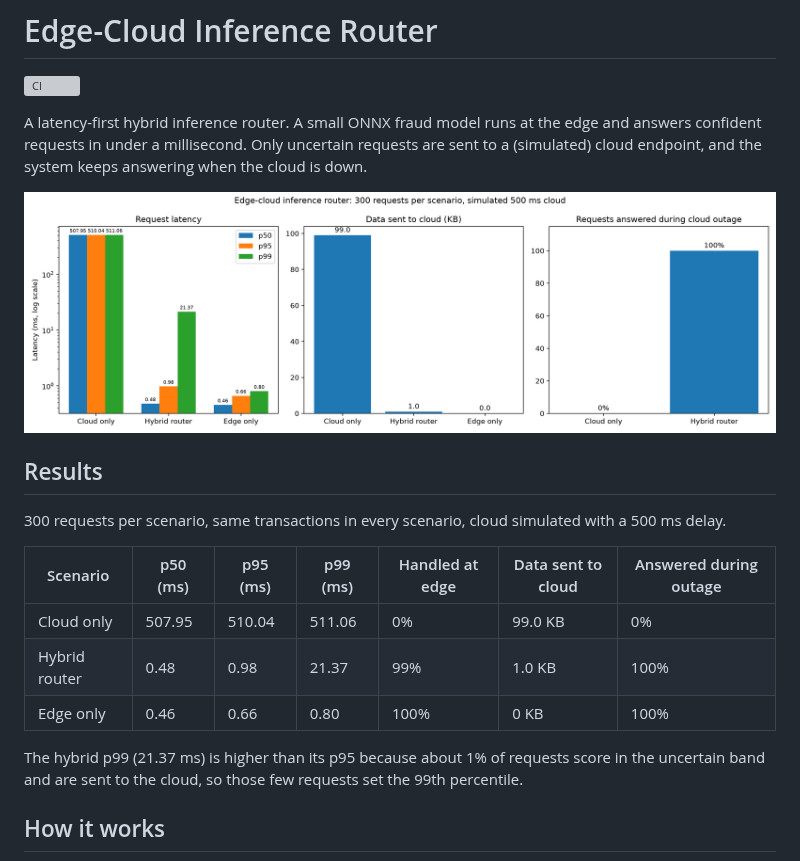
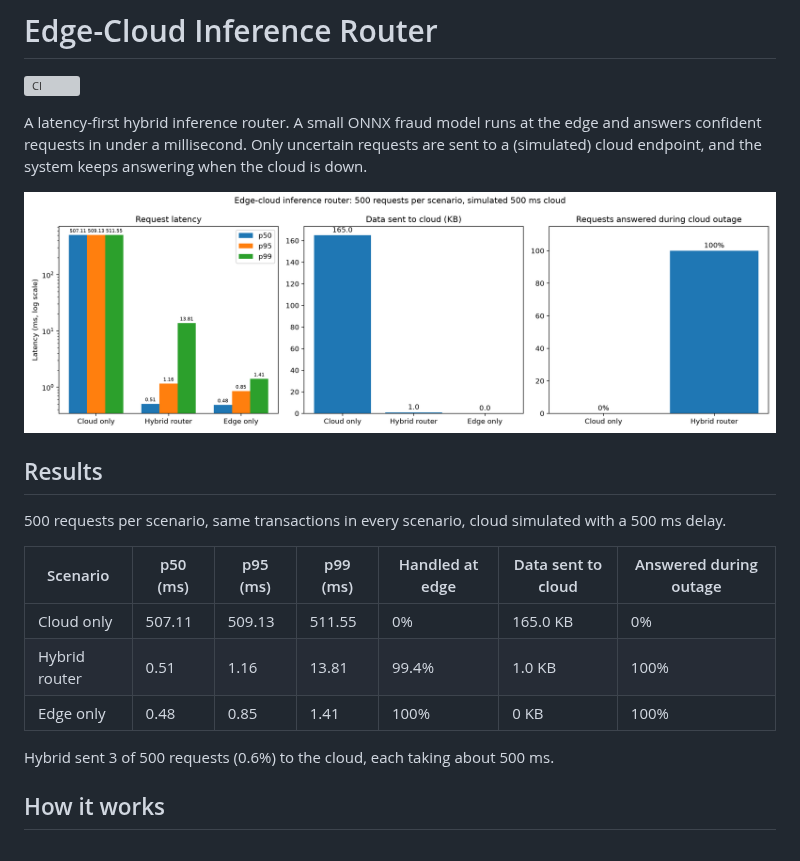
Before and after one commit to mrunaliniamarnath25-sudo/edge-cloud-inference-router, a Markdown page: README.md, the part around the change. Rendered like a GitHub page; pictures changed too: results/latency_chart.png; grey boxes are pictures that could not be loaded.

Commit message:
Re-run benchmark at 500 requests and fix p99 explanation

```diff
--- a/README.md
+++ b/README.md
@@ -8,15 +8,15 @@ A latency-first hybrid inference router. A small ONNX fraud model runs at the ed
 
 ## Results
 
-300 requests per scenario, same transactions in every scenario, cloud simulated with a 500 ms delay.
+500 requests per scenario, same transactions in every scenario, cloud simulated with a 500 ms delay.
 
 | Scenario | p50 (ms) | p95 (ms) | p99 (ms) | Handled at edge | Data sent to cloud | Answered during outage |
 |---|---|---|---|---|---|---|
-| Cloud only | 507.95 | 510.04 | 511.06 | 0% | 99.0 KB | 0% |
-| Hybrid router | 0.48 | 0.98 | 21.37 | 99% | 1.0 KB | 100% |
-| Edge only | 0.46 | 0.66 | 0.80 | 100% | 0 KB | 100% |
+| Cloud only | 507.11 | 509.13 | 511.55 | 0% | 165.0 KB | 0% |
+| Hybrid router | 0.51 | 1.16 | 13.81 | 99.4% | 1.0 KB | 100% |
+| Edge only | 0.48 | 0.85 | 1.41 | 100% | 0 KB | 100% |
 
-The hybrid p99 (21.37 ms) is higher than its p95 because about 1% of requests score in the uncertain band and are sent to the cloud, so those few requests set the 99th percentile.
+Hybrid sent 3 of 500 requests (0.6%) to the cloud, each taking about 500 ms.
 
 ## How it works
 
```
Also changed, not shown: 1 other file.
